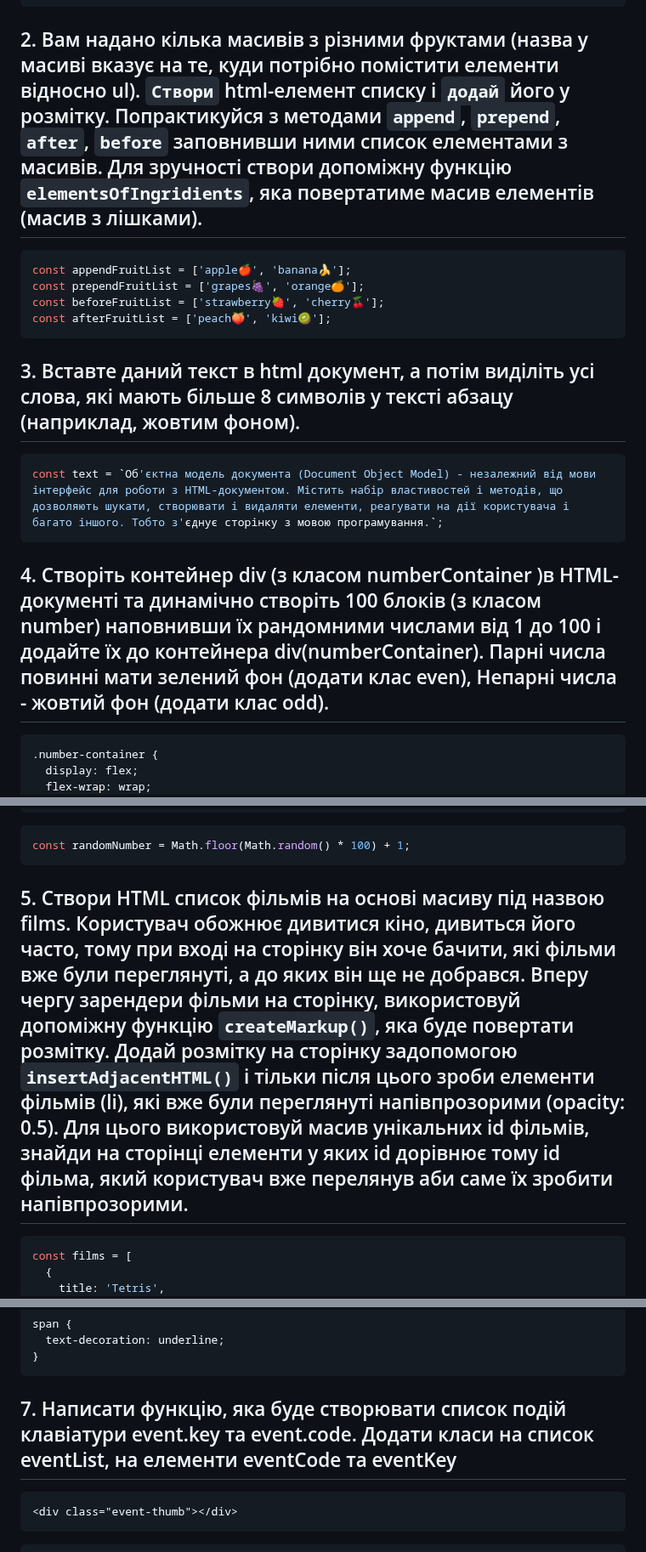
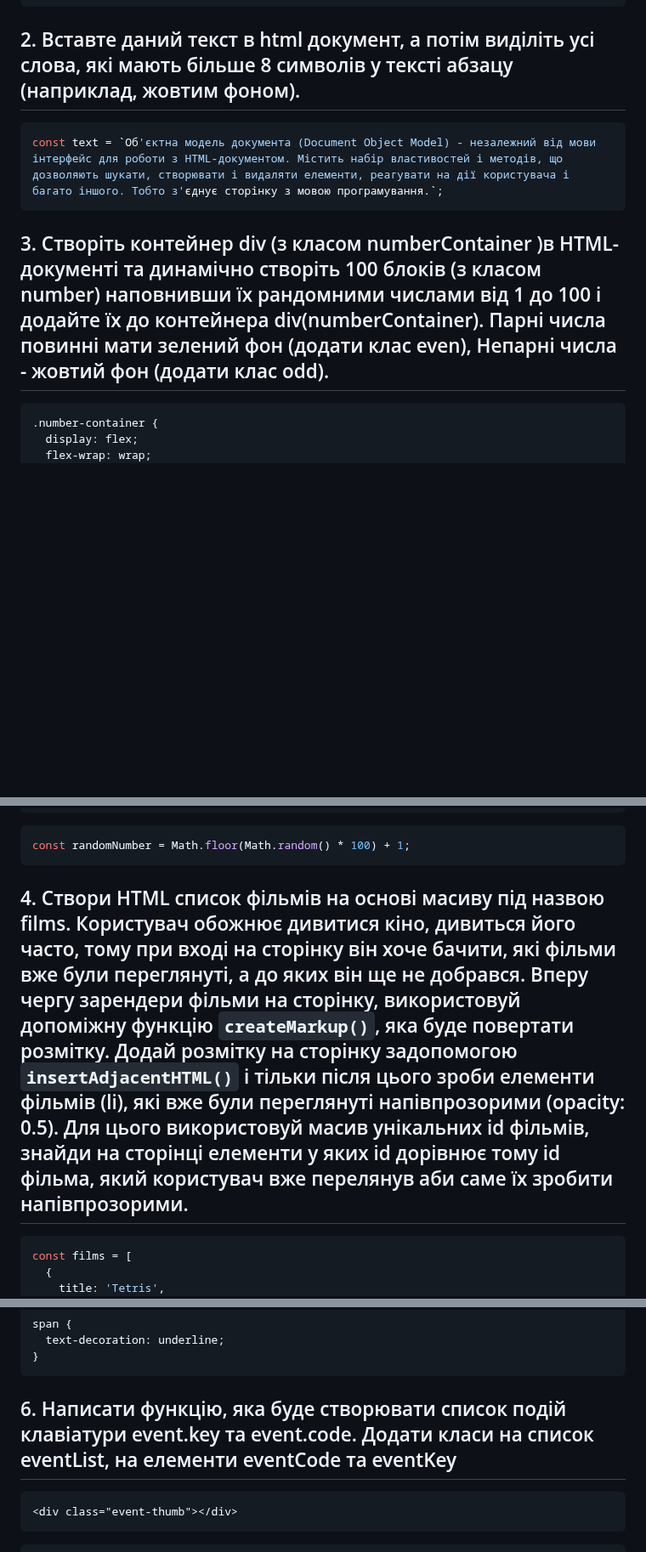
Before and after one commit to IgBovt/FSON-96-blended, a Markdown page: lesson-04/module-7.md, 3 parts joined by grey strips. Shown at 85% size. GitHub-like rendering; blank space fills up the shorter version.

````diff
--- a/lesson-04/module-7.md
+++ b/lesson-04/module-7.md
@@ -61,22 +61,13 @@
 </body>
 ```
 
-## 2. Вам надано кілька масивів з різними фруктами (назва у масиві вказує на те, куди потрібно помістити елементи відносно ul). `Створи` html-елемент списку і `додай` його у розмітку. Попрактикуйся з методами `append`, `prepend`, `after`, `before` заповнивши ними список елементами з масивів. Для зручності створи допоміжну функцію `elementsOfIngridients`, яка повертатиме масив елементів (масив з лішками).
-
-```js
-const appendFruitList = ['apple🍎', 'banana🍌'];
-const prependFruitList = ['grapes🍇', 'orange🍊'];
-const beforeFruitList = ['strawberry🍓', 'cherry🍒'];
-const afterFruitList = ['peach🍑', 'kiwi🥝'];
-```
-
-## 3. Вставте даний текст в html документ, а потім виділіть усі слова, які мають більше 8 символів у тексті абзацу (наприклад, жовтим фоном).
+## 2. Вставте даний текст в html документ, а потім виділіть усі слова, які мають більше 8 символів у тексті абзацу (наприклад, жовтим фоном).
 
 ```js
 const text = `Об'єктна модель документа (Document Object Model) - незалежний від мови інтерфейс для роботи з HTML-документом. Містить набір властивостей і методів, що дозволяють шукати, створювати і видаляти елементи, реагувати на дії користувача і багато іншого. Тобто з'єднує сторінку з мовою програмування.`;
 ```
 
-## 4. Створіть контейнер div (з класом numberContainer )в HTML-документі та динамічно створіть 100 блоків (з класом number) наповнивши їх рандомними числами від 1 до 100 і додайте їх до контейнера div(numberContainer). Парні числа повинні мати зелений фон (додати клас even), Непарні числа - жовтий фон (додати клас odd).
+## 3. Створіть контейнер div (з класом numberContainer )в HTML-документі та динамічно створіть 100 блоків (з класом number) наповнивши їх рандомними числами від 1 до 100 і додайте їх до контейнера div(numberContainer). Парні числа повинні мати зелений фон (додати клас even), Непарні числа - жовтий фон (додати клас odd).
 
 ```css
 .number-сontainer {
@@ -108,7 +99,7 @@ const text = `Об'єктна модель документа (Document Object M
 const randomNumber = Math.floor(Math.random() * 100) + 1;
 ```
 
-## 5. Створи HTML список фільмів на основі масиву під назвою films. Користувач обожнює дивитися кіно, дивиться його часто, тому при вході на сторінку він хоче бачити, які фільми вже були переглянуті, а до яких він ще не добрався. Вперу чергу зарендери фільми на сторінку, використовуй допоміжну функцію `createMarkup()`, яка буде повертати розмітку. Додай розмітку на сторінку задопомогою `insertAdjacentHTML()` і тільки після цього зроби елементи фільмів (li), які вже були переглянуті напівпрозорими (opacity: 0.5). Для цього використовуй масив унікальних id фільмів, знайди на сторінці елементи у яких id дорівнює тому id фільма, який користувач вже перелянув аби саме їх зробити напівпрозорими.
+## 4. Створи HTML список фільмів на основі масиву під назвою films. Користувач обожнює дивитися кіно, дивиться його часто, тому при вході на сторінку він хоче бачити, які фільми вже були переглянуті, а до яких він ще не добрався. Вперу чергу зарендери фільми на сторінку, використовуй допоміжну функцію `createMarkup()`, яка буде повертати розмітку. Додай розмітку на сторінку задопомогою `insertAdjacentHTML()` і тільки після цього зроби елементи фільмів (li), які вже були переглянуті напівпрозорими (opacity: 0.5). Для цього використовуй масив унікальних id фільмів, знайди на сторінці елементи у яких id дорівнює тому id фільма, який користувач вже перелянув аби саме їх зробити напівпрозорими.
 
 ```js
 const films = [
@@ -218,7 +211,7 @@ span {
 }
 ```
 
-## 7. Написати функцію, яка буде створювати список подій клавіатури event.key та event.code. Додати класи на список eventList, на елементи eventCode та eventKey
+## 6. Написати функцію, яка буде створювати список подій клавіатури event.key та event.code. Додати класи на список eventList, на елементи eventCode та eventKey
 
 ```html
 <div class="event-thumb"></div>
````
Also changed, not shown: other parts of lesson-04/module-7.md (+3 -1 lines).
